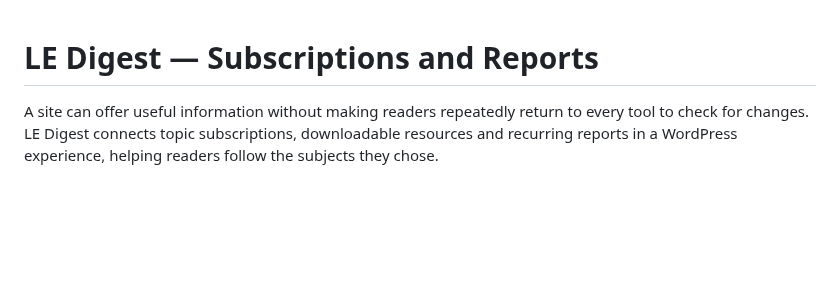
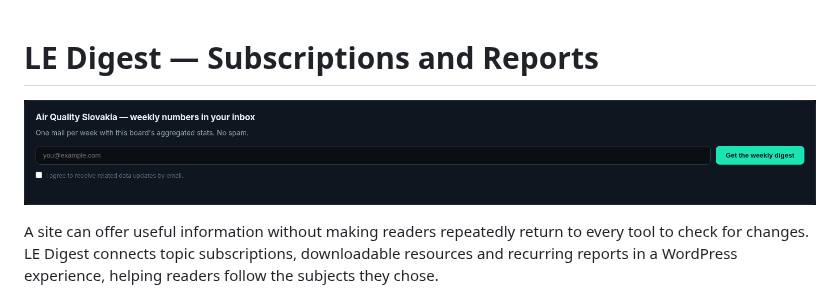
Before and after one commit to logicencoder/le-digest-plugin-overview, a Markdown page: README.md, the part around the change. GitHub-like rendering; pictures changed too: assets/overview-2026-10-24.png (added); blank space fills up the shorter version.

Commit message:
Illustrate the product with reviewed original interface captures

```diff
--- a/README.md
+++ b/README.md
@@ -1,4 +1,6 @@
 # LE Digest — Subscriptions and Reports
+
+![Example topic subscription form](assets/overview-2026-10-24.png)
 
 A site can offer useful information without making readers repeatedly return to every tool to check for changes. LE Digest connects topic subscriptions, downloadable resources and recurring reports in a WordPress experience, helping readers follow the subjects they chose.
 
```
